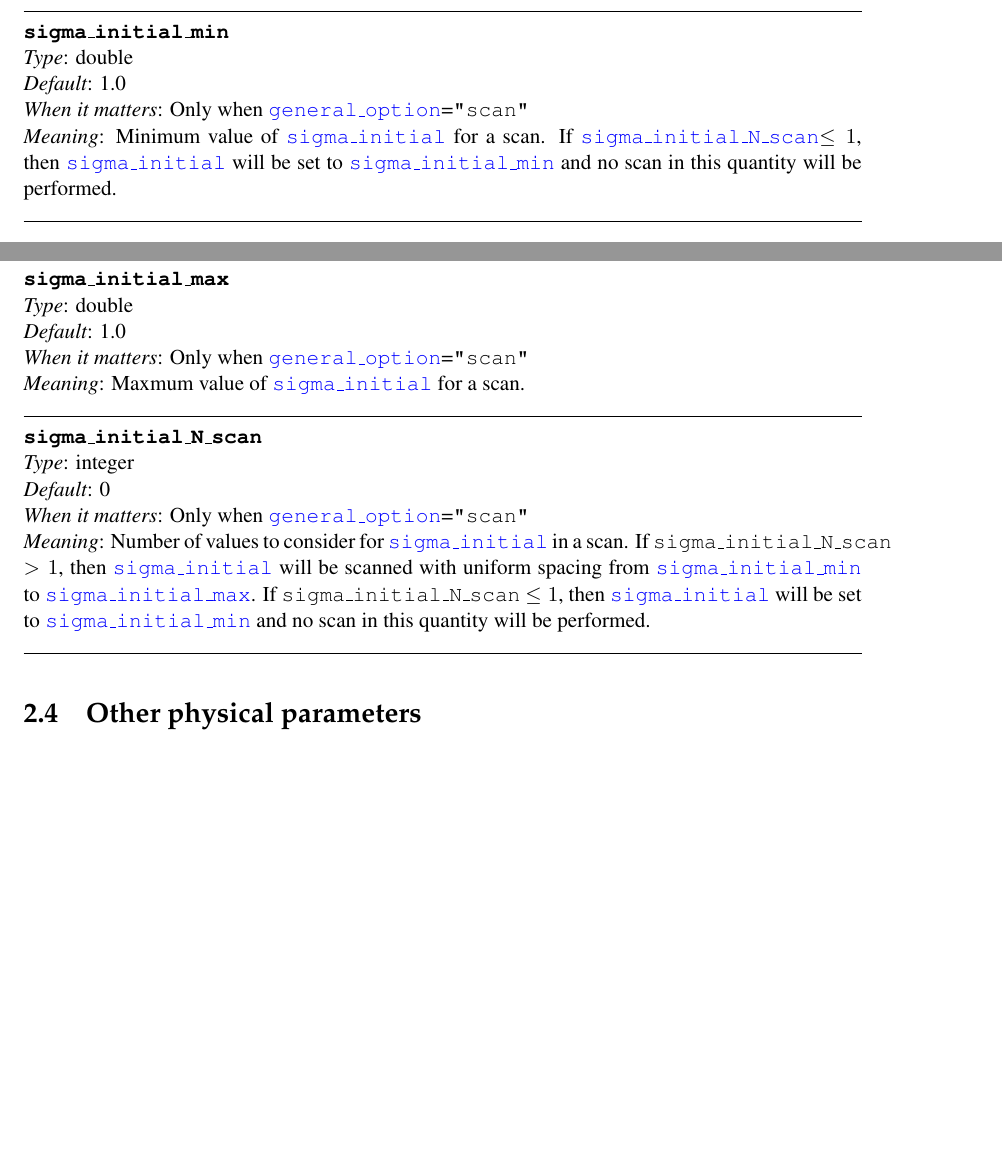
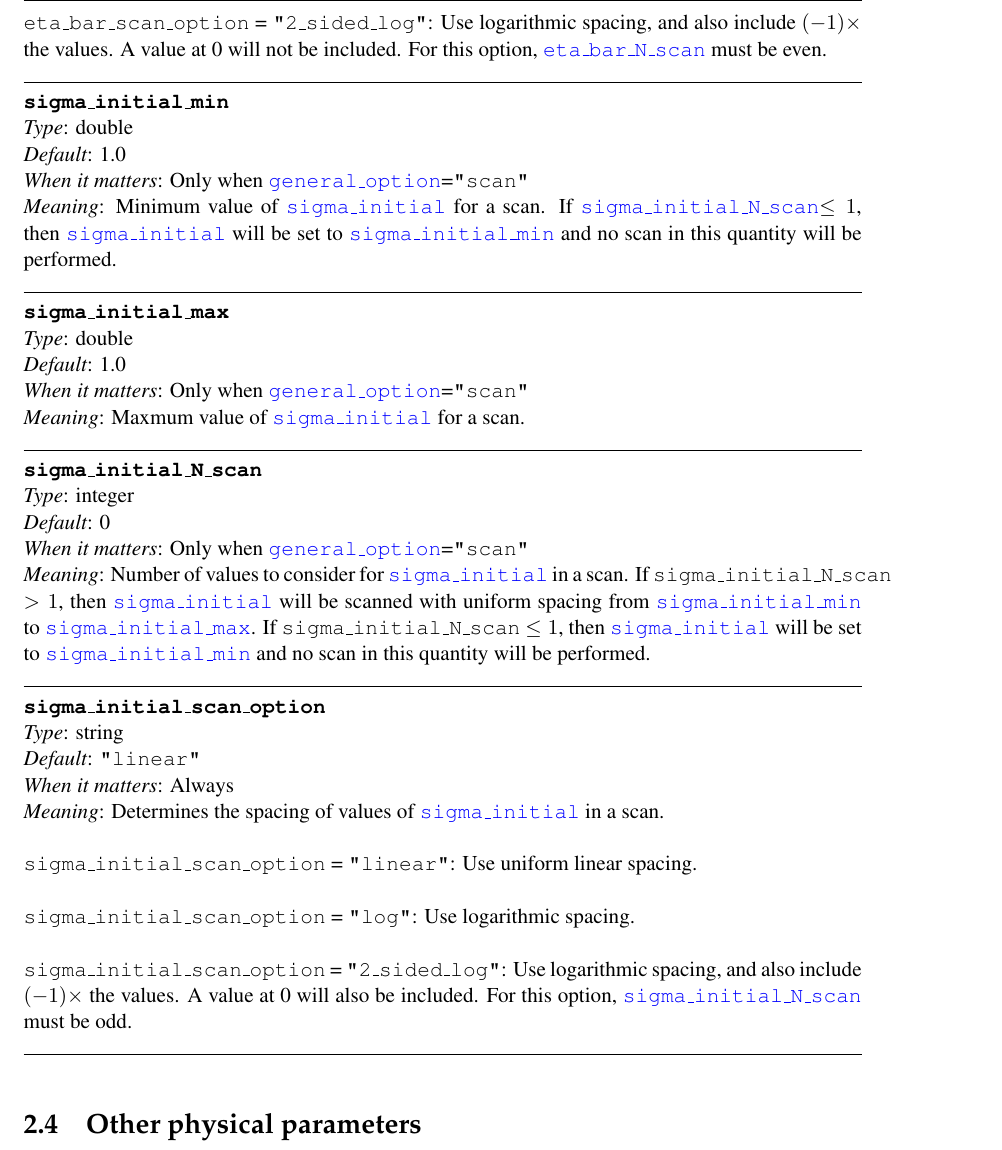
Before and after one commit to landreman/quasisymmetry, a LaTeX document (manual/quasisymmetryManual.tex, which reads manual/inputParameters.tex): two parts of pages 11 and 12 of 15 before the commit and part of page 12 of 16 after it, the two joined at a grey line, cut at the place of the change, the shorter picture padded with empty space. Compiled offline with pdfLaTeX.

Commit message:
Added 2_sided_log option for eta_bar_scan_option, and added sigma_initial_scan_option.

```diff
--- a/manual/inputParameters.tex
+++ b/manual/inputParameters.tex
@@ -291,6 +299,8 @@ this quantity will be performed.
 
 {\ttfamily eta\_bar\_scan\_option} = {\ttfamily "log"}: Use logarithmic spacing.\\
 
+{\ttfamily eta\_bar\_scan\_option} = {\ttfamily "2\_sided\_log"}: Use logarithmic spacing, and also include $(-1)\times$ the values. A value at 0 will not be included. For this option, \parlink{eta\_bar\_N\_scan} must be even.
+
 }
 
 \myhrule
@@ -320,6 +330,22 @@ this quantity will be performed.
 {Number of values to consider for \parlink{sigma\_initial} in a scan. If {\ttfamily sigma\_initial\_N\_scan} $>1$, then \parlink{sigma\_initial} will be scanned with uniform spacing from \parlink{sigma\_initial\_min} to \parlink{sigma\_initial\_max}.
 If {\ttfamily sigma\_initial\_N\_scan} $\le 1$, then \parlink{sigma\_initial} will be set to \parlink{sigma\_initial\_min} and no scan in
 this quantity will be performed.
+}
+
+\myhrule
+
+\param{sigma\_initial\_scan\_option}
+{string}
+{{\ttfamily "linear"}}
+{Always}
+{Determines the spacing of values of \parlink{sigma\_initial} in a scan.\\
+
+{\ttfamily sigma\_initial\_scan\_option} = {\ttfamily "linear"}: Use uniform linear spacing.\\
+
+{\ttfamily sigma\_initial\_scan\_option} = {\ttfamily "log"}: Use logarithmic spacing.\\
+
+{\ttfamily sigma\_initial\_scan\_option} = {\ttfamily "2\_sided\_log"}: Use logarithmic spacing, and also include $(-1)\times$ the values. A value at 0 will also be included. For this option, \parlink{sigma\_initial\_N\_scan} must be odd.
+
 }
 
 \myhrule
```
Also changed, not shown: manual/inputParameters.tex (8 more changed lines), 6 other files.
